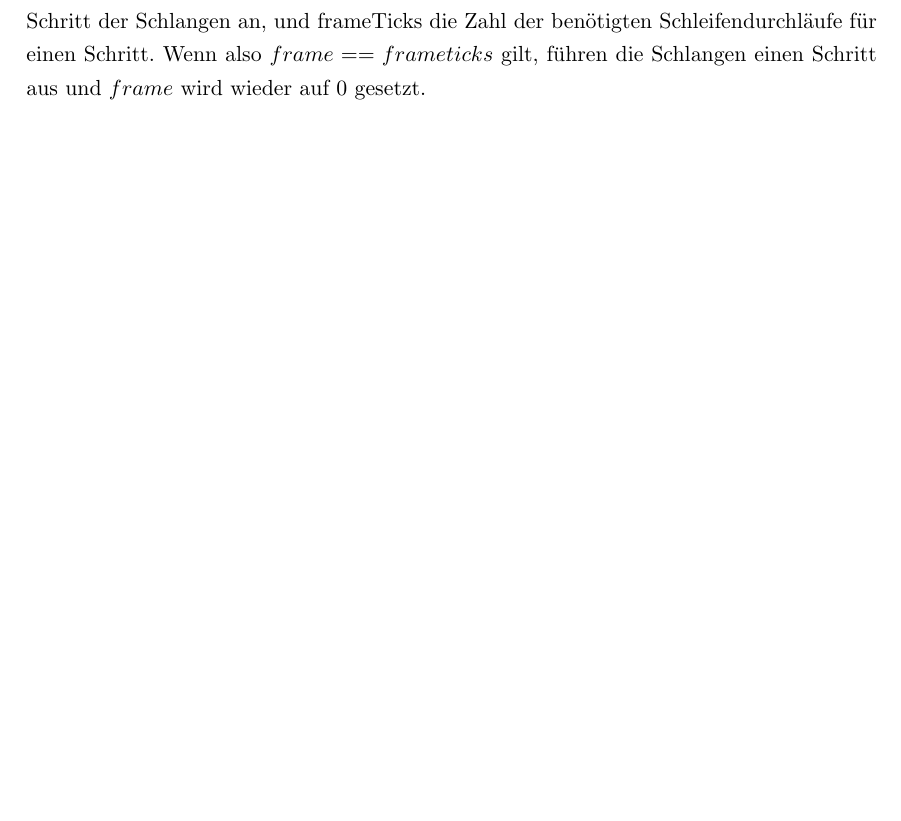
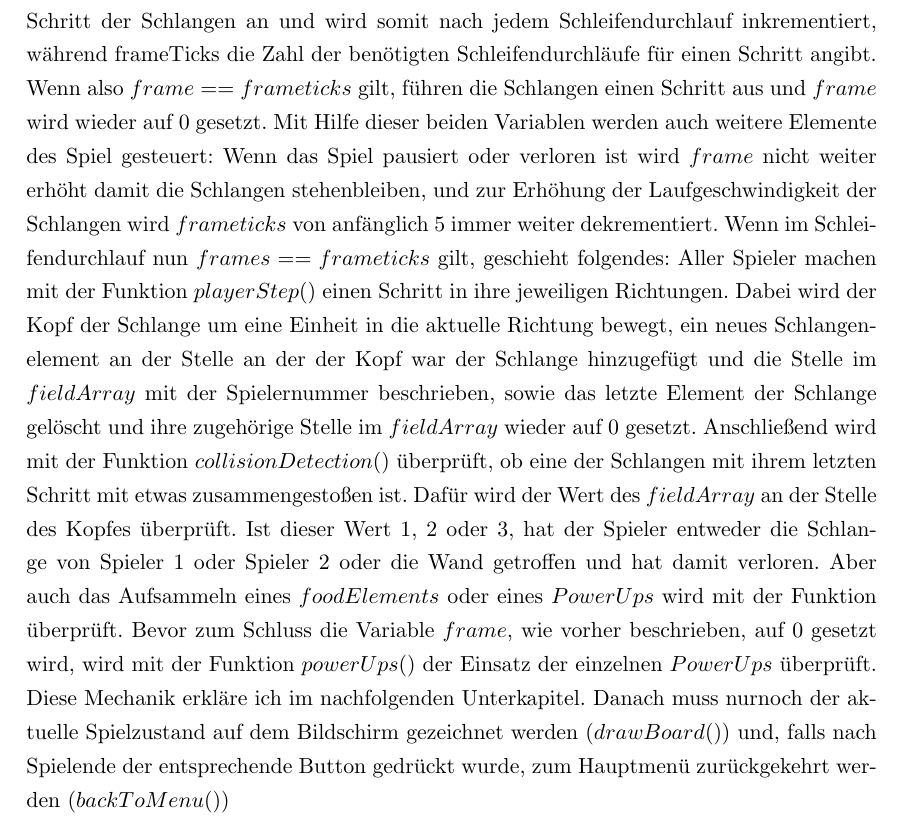
Before and after one commit to XgXGhostXgX/SnakeRTOSEmulator, a LaTeX thesis (report/main.tex, which reads report/chapter/4.GameLogic.tex): part of page 17 of 32, cut at the place of the change, the shorter picture padded with empty space. Compiled offline with pdfLaTeX.

Commit message:
GameLogik Hauptschleife finished

```diff
--- a/report/chapter/4.GameLogic.tex
+++ b/report/chapter/4.GameLogic.tex
@@ -25,7 +25,11 @@ Wenn das Spiel fertig initialisiert ist startet die Hauptschleife. Da die Variab
 Wenn dies alles geschehen ist startet das eigentliche Spiel, und es geschieht jeden Schleifendurchlauf das gleiche, solange bis das Spiel endet in dem einer der Spieler verliert.
 Zuerst wird der Zustand der Tastatur durch die Funktion $xGetButtonInput()$ abgerufen, sodass basierend auf den Tastatur-Eingaben der neue Spielzustand berechnet werden kann. Die beiden Funktionen $pause()$ und $infoscreen()$ steuern das pausieren oder weiterführen des Spiels nach dem Drücken der Taste "P" sowie das anzeigen oder verstecken des Hilfe-Textes am unteren Rand des Bildschirms nach Drücken der Taste "I". Mit der Funktion $incrementSpeed()$ überprüft das Spiel, ob einer der Spieler die größe 25, 50, 75 oder 100 erreicht hat, und falls ja, erhöht es die Spielgeschwindigkeit. Die Funktion $checkGameOver$ überprüft, ob einer der Kriterien für ein Ende des Spiels erfüllt sind, also ob einer der Spieler verloren hat. Ist dies der Fall stoppt die Funktion die Bewegung der Schlangen und startet die Game-Over-Animation und zeigt die Button für einen Neustart, die Highscoreliste und das Hauptmenü ein. Außerdem wird, falls ein Highscore erreicht wurde, dieser in die Highscoreliste eingetragen.
 Anschließend wird mit $playerOneGetNextDirection()$ bzw $playerTwoGetNextDirection()$ die nächste Richtung der Schlangen bestimmt, wieso dafür eine extra Funktion benutzt wird erklären wir in Kapitel \ref{Elemente Erzeugen}  : \nameref{Elemente Erzeugen}.
-Der anschließende Teil der Hauptschleife hängt von den beiden Variablen $frame$ und $frameTicks$ ab. $frame$ gibt die aktuelle Zahl der Schleifendurchläufe seit dem letzten Schritt der Schlangen an, und frameTicks die Zahl der benötigten Schleifendurchläufe für einen Schritt. Wenn also $frame == frameticks$ gilt, führen die Schlangen einen Schritt aus und $frame$ wird wieder auf 0 gesetzt.
+Der anschließende Teil der Hauptschleife hängt von den beiden Variablen $frame$ und $frameTicks$ ab. $frame$ gibt die aktuelle Zahl der Schleifendurchläufe seit dem letzten Schritt der Schlangen an und wird somit nach jedem Schleifendurchlauf inkrementiert, während frameTicks die Zahl der benötigten Schleifendurchläufe für einen Schritt angibt. Wenn also $frame == frameticks$ gilt, führen die Schlangen einen Schritt aus und $frame$ wird wieder auf 0 gesetzt. Mit Hilfe dieser beiden Variablen werden auch weitere Elemente des Spiel gesteuert: Wenn das Spiel pausiert oder verloren ist wird $frame$ nicht weiter erhöht damit die Schlangen stehenbleiben, und zur Erhöhung der Laufgeschwindigkeit der Schlangen wird $frameticks$ von anfänglich 5 immer weiter dekrementiert. Wenn im Schleifendurchlauf nun $frames == frameticks$ gilt, geschieht folgendes: Aller Spieler machen mit der Funktion $playerStep()$ einen Schritt in ihre jeweiligen Richtungen. Dabei wird der Kopf der Schlange um eine Einheit in die aktuelle Richtung bewegt, ein neues Schlangenelement an der Stelle an der der Kopf war der Schlange hinzugefügt und die Stelle im $fieldArray$ mit der Spielernummer beschrieben, sowie das letzte Element der Schlange gelöscht und ihre zugehörige Stelle im $fieldArray$ wieder auf 0 gesetzt. Anschließend wird mit der Funktion $collisionDetection()$ überprüft, ob eine der Schlangen mit ihrem letzten Schritt mit etwas zusammengestoßen ist. Dafür wird der Wert des $fieldArray$ an der Stelle des Kopfes überprüft. Ist dieser Wert 1, 2 oder 3, hat der Spieler entweder die Schlange von Spieler 1 oder Spieler 2 oder die Wand getroffen und hat damit verloren. Aber auch das Aufsammeln eines $foodElements$ oder eines $PowerUps$ wird mit der Funktion überprüft. Bevor zum Schluss die Variable $frame$, wie vorher beschrieben, auf 0 gesetzt wird, wird mit der Funktion $powerUps()$ der Einsatz der einzelnen $PowerUps$ überprüft. Diese Mechanik erkläre ich im nachfolgenden Unterkapitel.
+Danach muss nurnoch der aktuelle Spielzustand auf dem Bildschirm gezeichnet werden ($drawBoard()$) und, falls nach Spielende der entsprechende Button gedrückt wurde, zum Hauptmenü zurückgekehrt werden ($backToMenu()$)
+
+
+
 
 %
 
```
Also changed, not shown: report/main.pdf, 1 other file.
